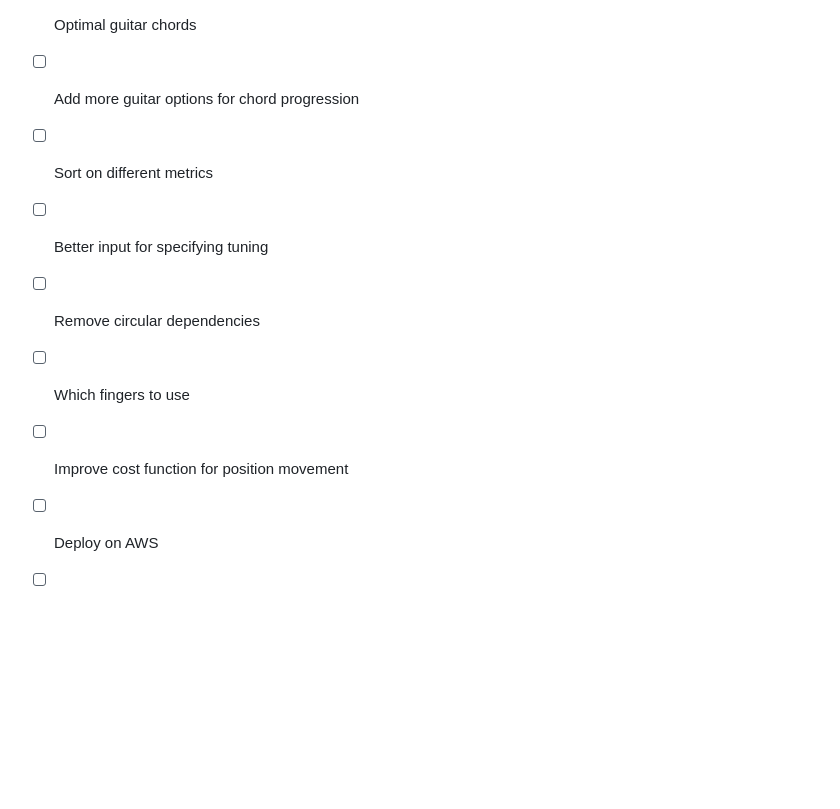
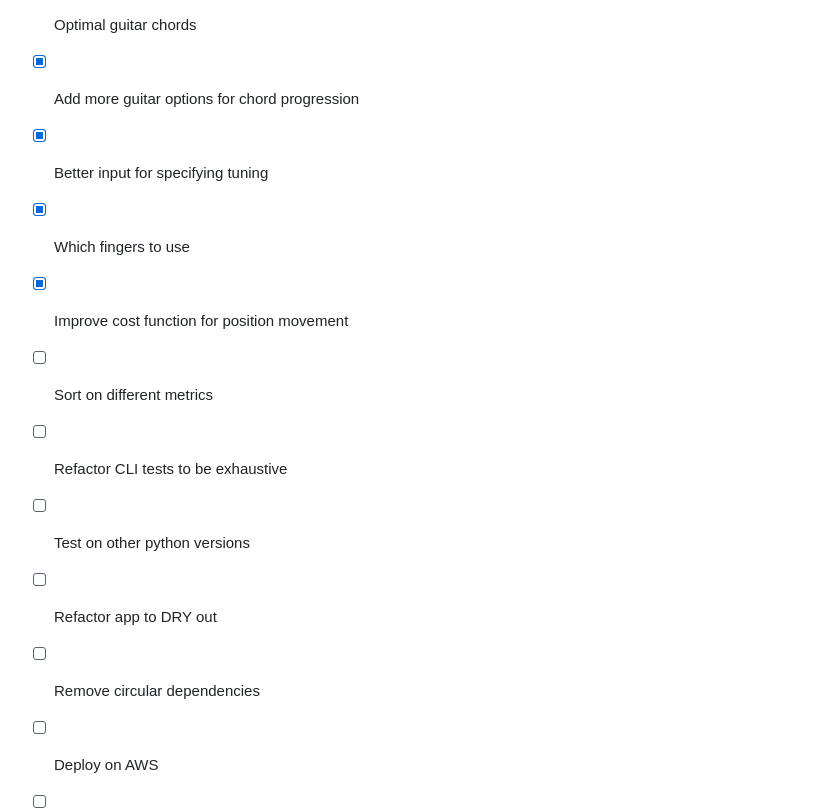
Before and after one commit to joeplattenburg/music, a Markdown page: README.md, the part around the change. GitHub-like rendering; blank space fills up the shorter version.

```diff
--- a/README.md
+++ b/README.md
@@ -243,11 +243,14 @@ A longer term goal will be to eliminate circular dependencies from the module.
 - [x] Add audio
 - [x] Voice leading
 - [x] Optimal guitar chords
-- [ ] Add more guitar options for chord progression
+- [x] Add more guitar options for chord progression
+- [x] Better input for specifying tuning
+- [x] Which fingers to use
+- [x] Improve cost function for position movement
 - [ ] Sort on different metrics
-- [ ] Better input for specifying tuning
+- [ ] Refactor CLI tests to be exhaustive
+- [ ] Test on other python versions
+- [ ] Refactor app to DRY out
 - [ ] Remove circular dependencies
-- [ ] Which fingers to use
-- [ ] Improve cost function for position movement
 - [ ] Deploy on AWS
 - [ ] Request logging
```
